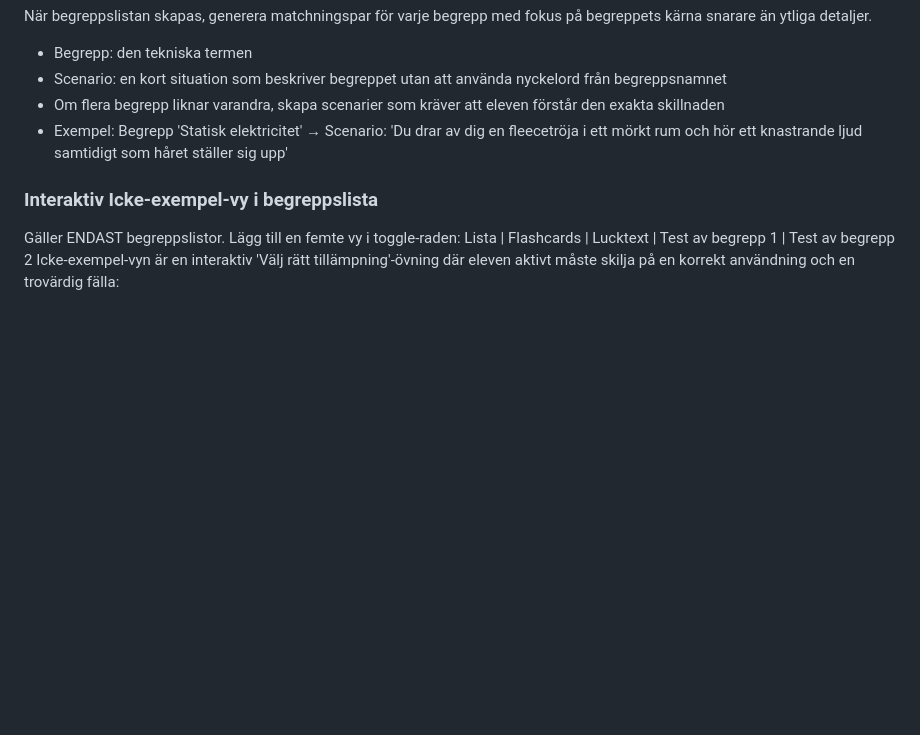
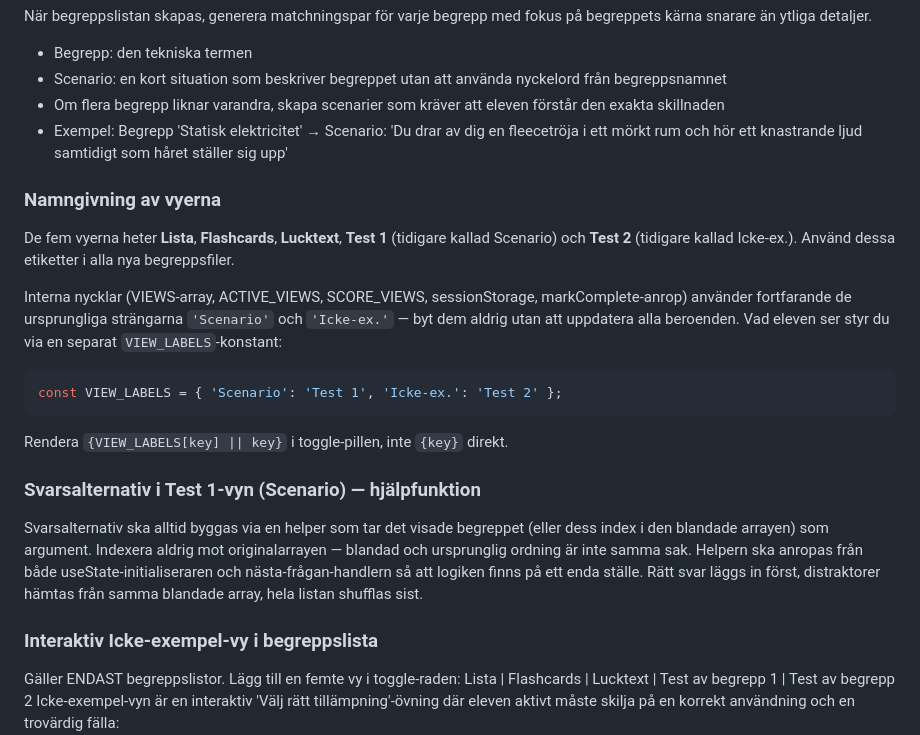
Before and after one commit to johnblixt/johnshemsida, a Markdown page: claude.md, the part around the change. GitHub-like rendering; blank space fills up the shorter version.

Commit message:
Lägg till VIEW_LABELS-regler och vy-namngivning i CLAUDE.md
Co-Authored-By: Claude Sonnet 4.6 <noreply@anthropic.com>

````diff
--- a/claude.md
+++ b/claude.md
@@ -485,6 +485,18 @@ När begreppslistan skapas, generera matchningspar för varje begrepp med fokus
 - Om flera begrepp liknar varandra, skapa scenarier som kräver att eleven förstår den exakta skillnaden
 - Exempel: Begrepp 'Statisk elektricitet' → Scenario: 'Du drar av dig en fleecetröja i ett mörkt rum och hör ett knastrande ljud samtidigt som håret ställer sig upp'
 
+### Namngivning av vyerna
+De fem vyerna heter **Lista**, **Flashcards**, **Lucktext**, **Test 1** (tidigare kallad Scenario) och **Test 2** (tidigare kallad Icke-ex.). Använd dessa etiketter i alla nya begreppsfiler.
+
+Interna nycklar (VIEWS-array, ACTIVE_VIEWS, SCORE_VIEWS, sessionStorage, markComplete-anrop) använder fortfarande de ursprungliga strängarna `'Scenario'` och `'Icke-ex.'` — byt dem aldrig utan att uppdatera alla beroenden. Vad eleven ser styr du via en separat `VIEW_LABELS`-konstant:
+```js
+const VIEW_LABELS = { 'Scenario': 'Test 1', 'Icke-ex.': 'Test 2' };
+```
+Rendera `{VIEW_LABELS[key] || key}` i toggle-pillen, inte `{key}` direkt.
+
+### Svarsalternativ i Test 1-vyn (Scenario) — hjälpfunktion
+Svarsalternativ ska alltid byggas via en helper som tar det visade begreppet (eller dess index i den blandade arrayen) som argument. Indexera aldrig mot originalarrayen — blandad och ursprunglig ordning är inte samma sak. Helpern ska anropas från både useState-initialiseraren och nästa-frågan-handlern så att logiken finns på ett enda ställe. Rätt svar läggs in först, distraktorer hämtas från samma blandade array, hela listan shufflas sist.
+
 ### Interaktiv Icke-exempel-vy i begreppslista
 Gäller ENDAST begreppslistor. Lägg till en femte vy i toggle-raden: Lista | Flashcards | Lucktext | Test av begrepp 1 | Test av begrepp 2
 Icke-exempel-vyn är en interaktiv 'Välj rätt tillämpning'-övning där eleven aktivt måste skilja på en korrekt användning och en trovärdig fälla:
````
